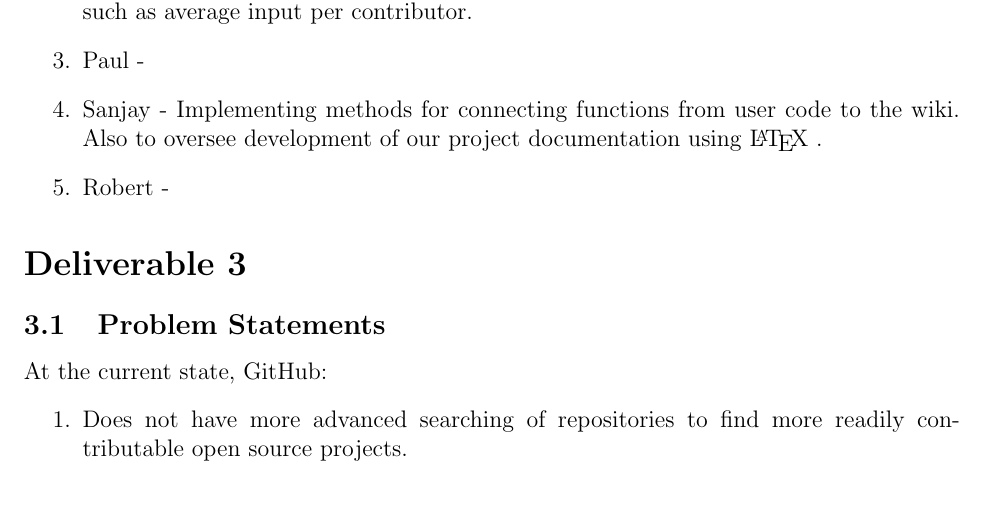
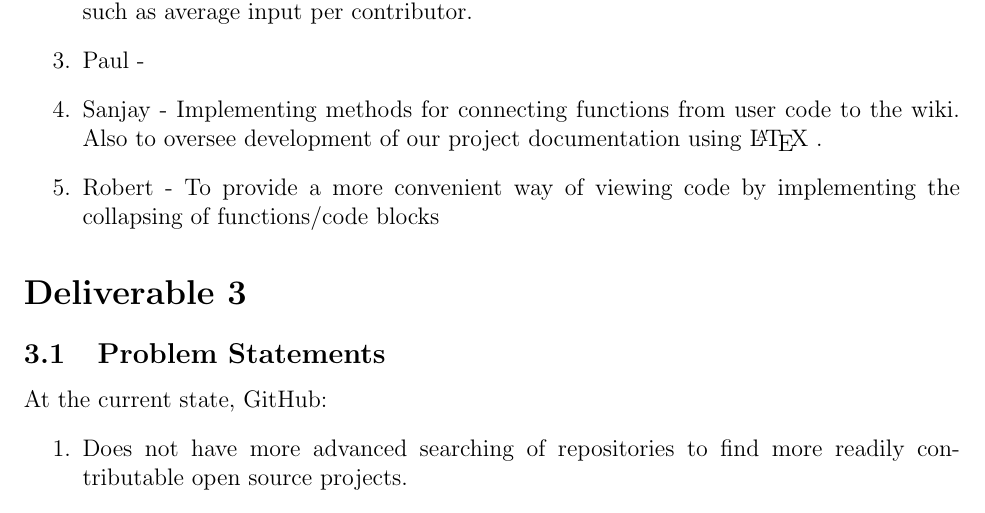
Before and after one commit to s-narayana/SENG1031_group6_latex, a LaTeX document (Phase 1.tex): part of page 2 of 3, cut so that both start at the same text. Compiled offline with pdfLaTeX.

Commit message:
Robert Ma - Added my individual team member goal
Addressed problem statement 5

```diff
--- a/Phase 1.tex
+++ b/Phase 1.tex
@@ -39,7 +39,7 @@ To create a website which interfaces with GitHub's API that allows more advanced
 \item Daniel - Develop a system to aid users in selecting a project by display relevant statistics such as average input per contributor.
 \item Paul -
 \item Sanjay - Implementing methods for connecting functions from user code to the wiki. Also to oversee development of our project documentation using \LaTeX\ .
-\item Robert -
+\item Robert - To provide a more convenient way of viewing code by implementing the collapsing of functions/code blocks
 \end{enumerate}
 
 \setcounter{section}{3}
```
